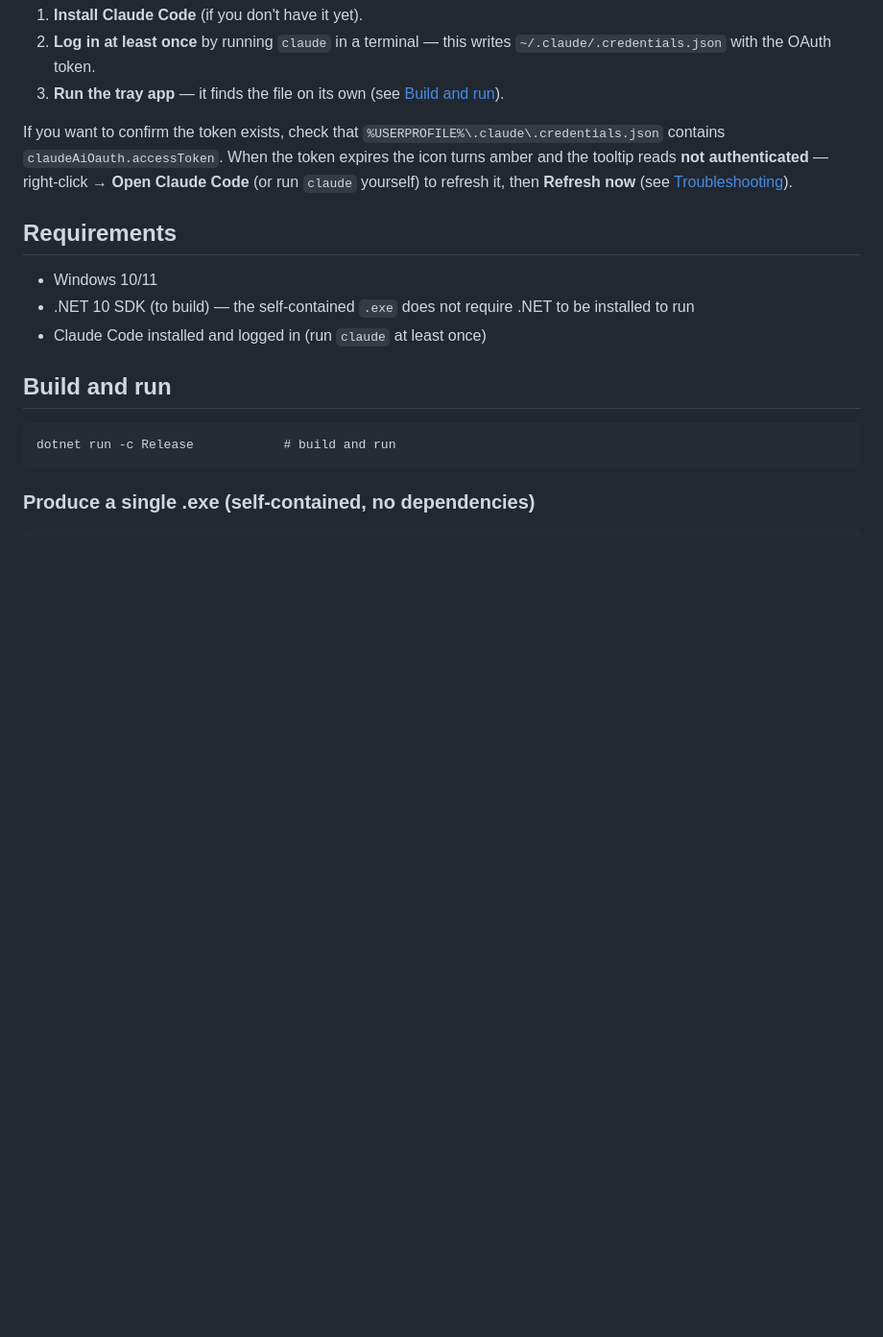
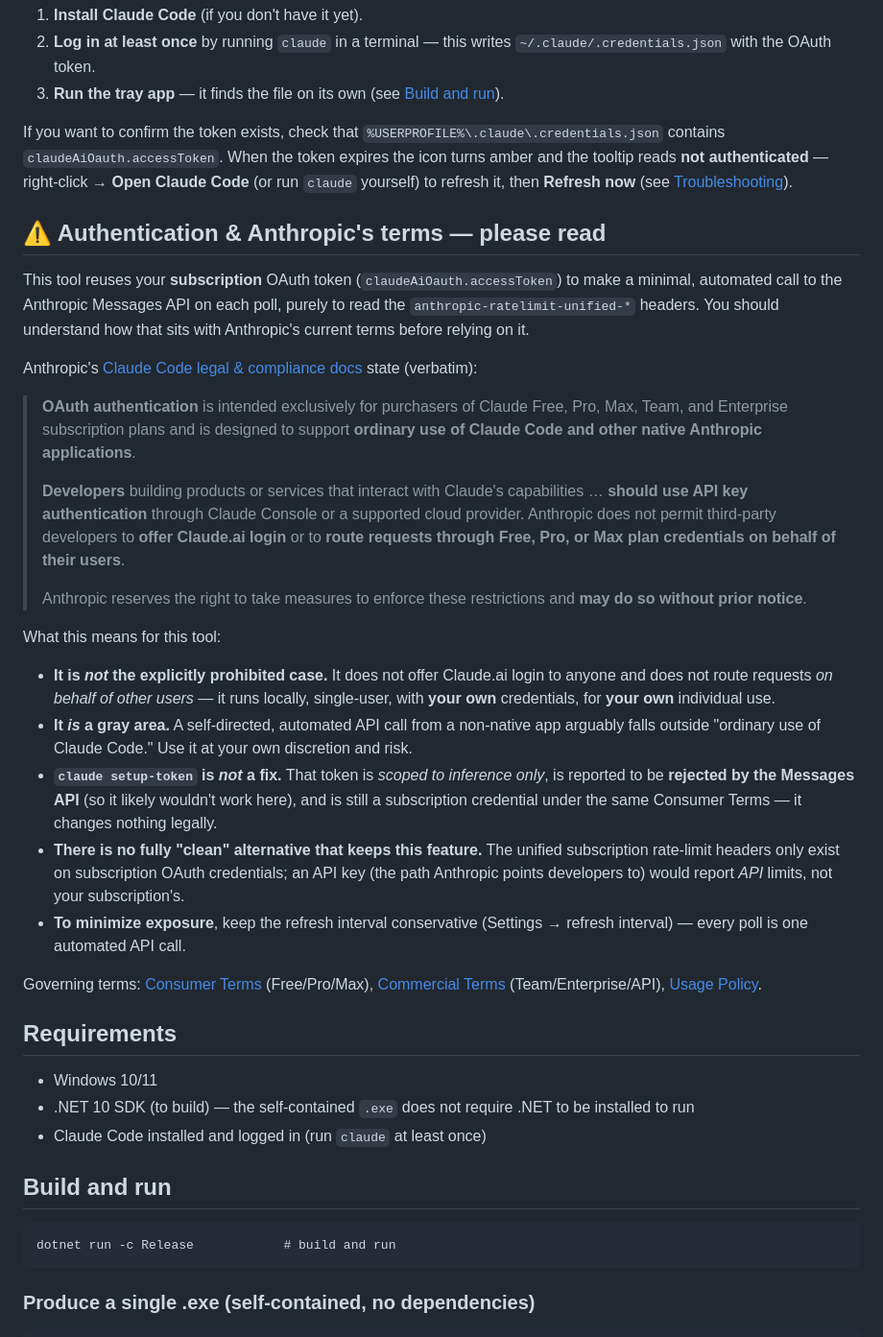
Before and after one commit to sirtapan7-crypto/claude-tray, a Markdown page: README.md, the part around the change. Shown at 96% size. GitHub-like rendering; blank space fills up the shorter version.

Commit message:
feat: clearer not-signed-in auth state and ToS authentication advisory
- docs: added a section on authentication and Anthropic's terms to clarify usage guidelines for the tool.
- docs: emphasized that the tool operates locally with individual credentials and does not facilitate third-party logins.
- docs: highlighted the legal gray area regarding automated API calls and the implications for users.
- docs: explained the limitations of the `claude setup-token` and its relevance to the Messages API.
- docs: advised users to maintain a conservative refresh interval to minimize exposure from automated API calls.

```diff
--- a/README.md
+++ b/README.md
@@ -125,6 +125,48 @@ token expires the icon turns amber and the tooltip reads **not authenticated**
 **Open Claude Code** (or run `claude` yourself) to refresh it, then **Refresh now** (see
 [Troubleshooting](#troubleshooting)).
 
+## ⚠️ Authentication & Anthropic's terms — please read
+
+This tool reuses your **subscription** OAuth token (`claudeAiOauth.accessToken`) to make a
+minimal, automated call to the Anthropic Messages API on each poll, purely to read the
+`anthropic-ratelimit-unified-*` headers. You should understand how that sits with Anthropic's
+current terms before relying on it.
+
+Anthropic's [Claude Code legal & compliance docs](https://code.claude.com/docs/en/legal-and-compliance)
+state (verbatim):
+
+> **OAuth authentication** is intended exclusively for purchasers of Claude Free, Pro, Max,
+> Team, and Enterprise subscription plans and is designed to support **ordinary use of Claude
+> Code and other native Anthropic applications**.
+>
+> **Developers** building products or services that interact with Claude's capabilities …
+> **should use API key authentication** through Claude Console or a supported cloud provider.
+> Anthropic does not permit third-party developers to **offer Claude.ai login** or to **route
+> requests through Free, Pro, or Max plan credentials on behalf of their users**.
+>
+> Anthropic reserves the right to take measures to enforce these restrictions and **may do so
+> without prior notice**.
+
+What this means for this tool:
+
+- **It is *not* the explicitly prohibited case.** It does not offer Claude.ai login to anyone
+  and does not route requests *on behalf of other users* — it runs locally, single-user, with
+  **your own** credentials, for **your own** individual use.
+- **It *is* a gray area.** A self-directed, automated API call from a non-native app arguably
+  falls outside "ordinary use of Claude Code." Use it at your own discretion and risk.
+- **`claude setup-token` is *not* a fix.** That token is *scoped to inference only*, is reported
+  to be **rejected by the Messages API** (so it likely wouldn't work here), and is still a
+  subscription credential under the same Consumer Terms — it changes nothing legally.
+- **There is no fully "clean" alternative that keeps this feature.** The unified subscription
+  rate-limit headers only exist on subscription OAuth credentials; an API key (the path
+  Anthropic points developers to) would report *API* limits, not your subscription's.
+- **To minimize exposure**, keep the refresh interval conservative (Settings → refresh interval)
+  — every poll is one automated API call.
+
+Governing terms: [Consumer Terms](https://www.anthropic.com/legal/consumer-terms) (Free/Pro/Max),
+[Commercial Terms](https://www.anthropic.com/legal/commercial-terms) (Team/Enterprise/API),
+[Usage Policy](https://www.anthropic.com/legal/aup).
+
 ## Requirements
 
 - Windows 10/11
```
